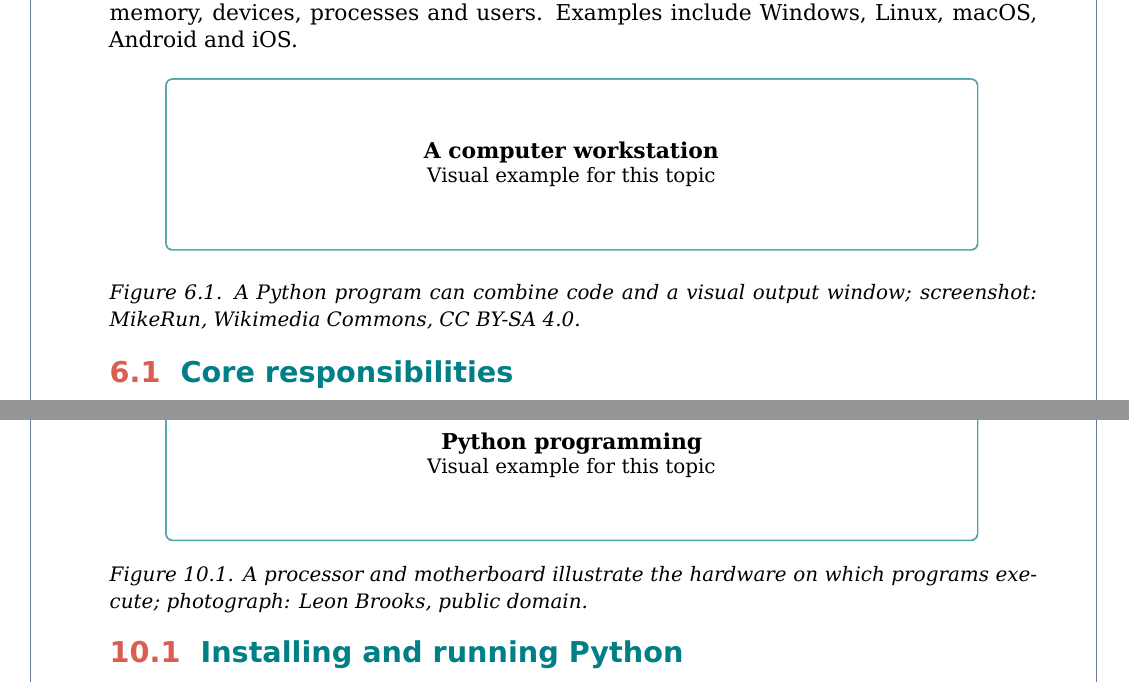
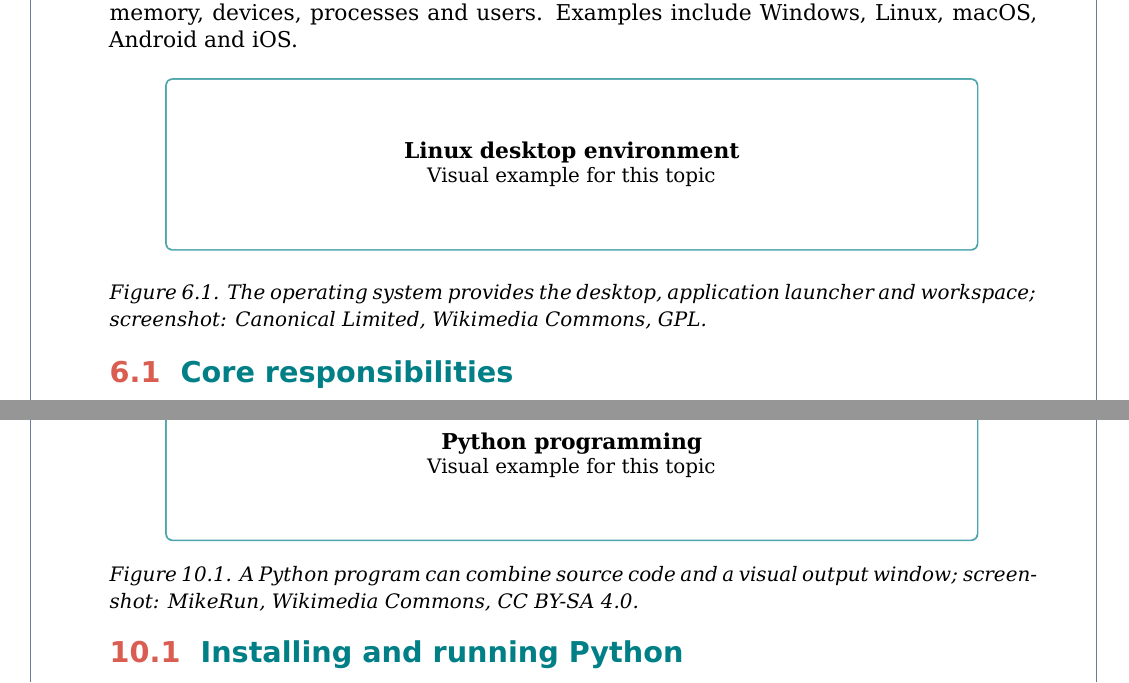
Before and after one commit to pallasivasai/Books, a LaTeX book (Junior software developer-11th/main.tex): two parts of pages 14 and 22 of 34, joined at a grey line, cut so that both start at the same text. Compiled offline with XeLaTeX.

Commit message:
Align each textbook image with its actual chapter concept

```diff
--- a/Junior software developer-11th/main.tex
+++ b/Junior software developer-11th/main.tex
@@ -235,7 +235,7 @@ A code editor helps create and edit source files. An integrated development envi
 \chapter{Operating System Fundamentals}
 An operating system (OS) manages the hardware resources of a computing device and provides services to applications. It offers a consistent way to work with files, memory, devices, processes and users. Examples include Windows, Linux, macOS, Android and iOS.
 
-\photo{python-simulation.jpg}{A computer workstation}{Figure 6.1. A Python program can combine code and a visual output window; screenshot: MikeRun, Wikimedia Commons, CC BY-SA 4.0.}
+\photo{ubuntu-desktop.png}{Linux desktop environment}{Figure 6.1. The operating system provides the desktop, application launcher and workspace; screenshot: Canonical Limited, Wikimedia Commons, GPL.}
 \section{Core responsibilities}
 The OS schedules CPU time, manages memory, organises files, controls device access, provides a user interface and enforces security boundaries. It also detects certain errors and supports logging, networking and system updates. The kernel is the central component that manages privileged operations; shells and graphical interfaces allow users to interact with system services.
 
@@ -335,7 +335,7 @@ A basic response includes identifying the event, limiting further harm, informin
 \chapter{Python Basics}
 Python is a high-level, general-purpose programming language used for automation, data analysis, web development, scientific computing and many other tasks. Its readable syntax makes it suitable for learning programming concepts while still supporting large applications.
 
-\photo{lan-topology.png}{Python programming}{Figure 10.1. A processor and motherboard illustrate the hardware on which programs execute; photograph: Leon Brooks, public domain.}
+\photo{python-simulation.jpg}{Python programming}{Figure 10.1. A Python program can combine source code and a visual output window; screenshot: MikeRun, Wikimedia Commons, CC BY-SA 4.0.}
 \section{Installing and running Python}
 Use the official Python distribution or an approved environment. The interpreter executes Python statements. IDLE is a simple environment that includes an editor and interactive shell; other editors and IDEs are also available. Check the installation by running a short command and confirming the version reported by the system.
 
```
Also changed, not shown: Junior software developer-11th/main.tex (4 more changed lines).
